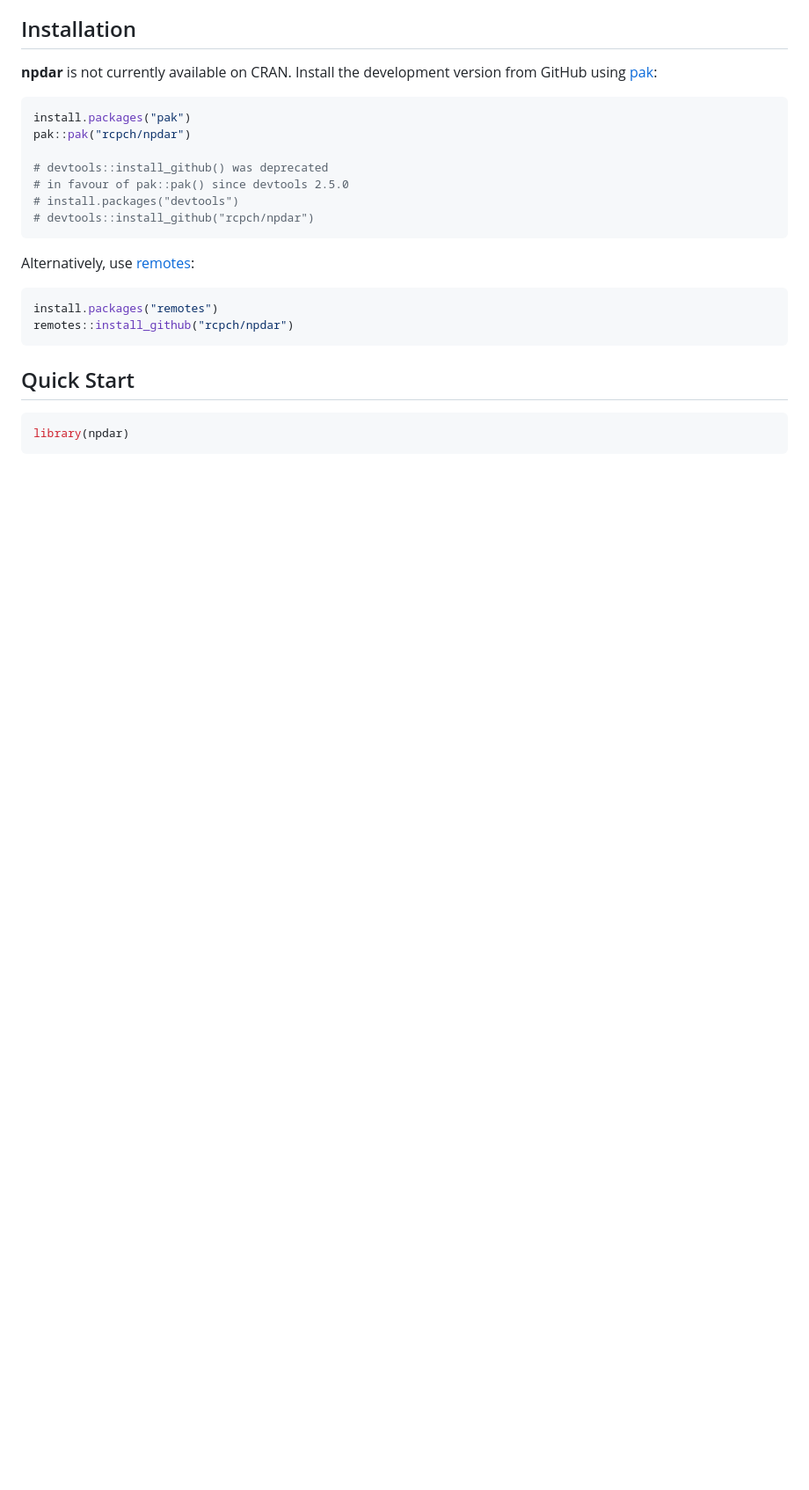
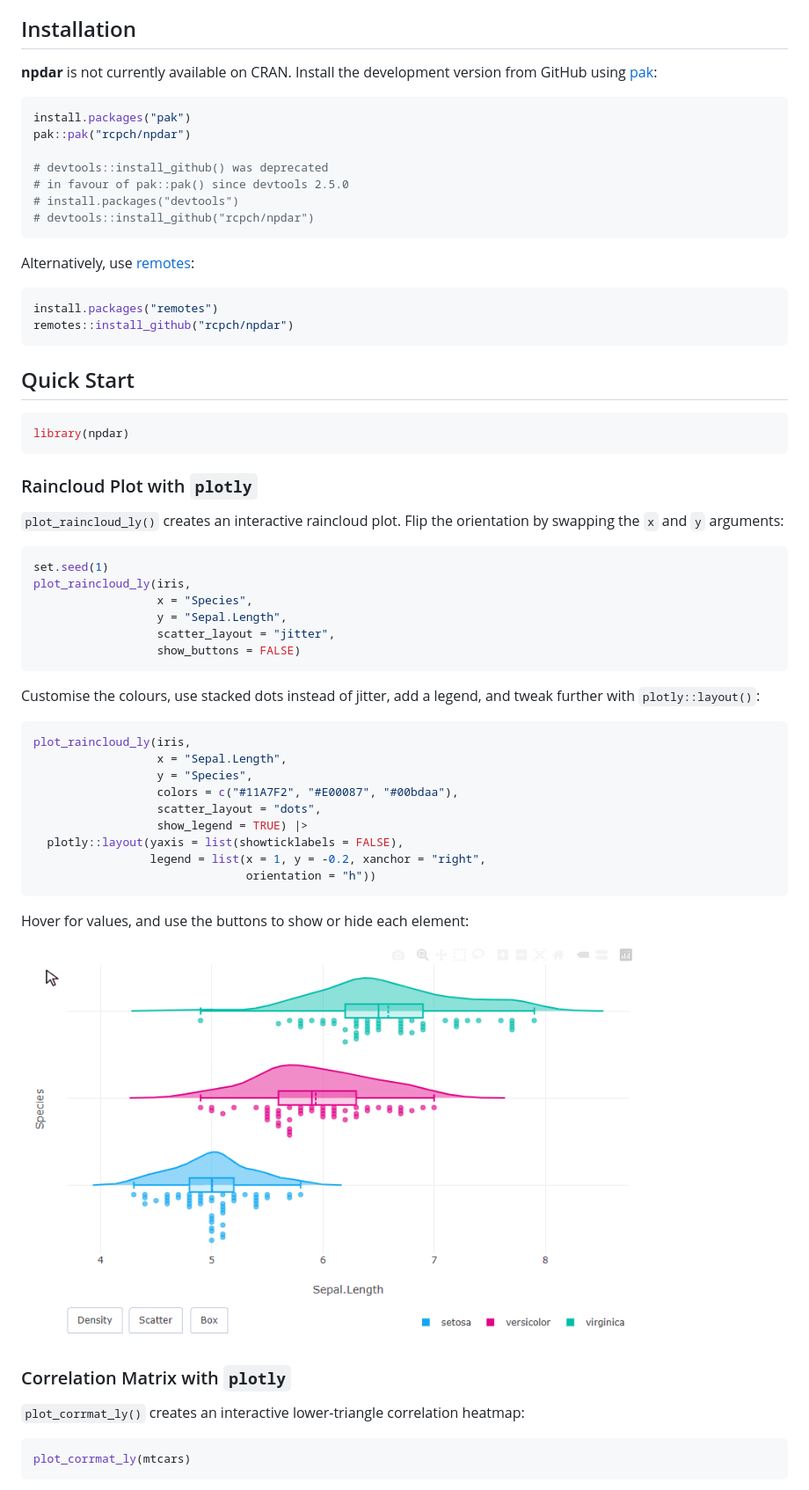
Before and after one commit to rcpch/npdar, a Markdown page: README.md, the part around one of its changes. Shown at 88% size. Rendered like a GitHub page; pictures changed too: man/figures/plot_raincloud_ly.gif (added); blank space fills up the shorter version.

````diff
--- a/README.md
+++ b/README.md
@@ -93,3 +93,47 @@ remotes::install_github("rcpch/npdar")
 ``` r
 library(npdar)
 ```
+
+### Raincloud Plot with `plotly`
+
+`plot_raincloud_ly()` creates an interactive raincloud plot. Flip the
+orientation by swapping the `x` and `y` arguments:
+
+``` r
+set.seed(1)
+plot_raincloud_ly(iris,
+                  x = "Species",
+                  y = "Sepal.Length",
+                  scatter_layout = "jitter",
+                  show_buttons = FALSE)
+```
+
+Customise the colours, use stacked dots instead of jitter, add a legend,
+and tweak further with `plotly::layout()`:
+
+``` r
+plot_raincloud_ly(iris,
+                  x = "Sepal.Length",
+                  y = "Species",
+                  colors = c("#11A7F2", "#E00087", "#00bdaa"),
+                  scatter_layout = "dots",
+                  show_legend = TRUE) |>
+  plotly::layout(yaxis = list(showticklabels = FALSE),
+                 legend = list(x = 1, y = -0.2, xanchor = "right",
+                               orientation = "h"))
+```
+
+Hover for values, and use the buttons to show or hide each element:
+
+<img src="man/figures/plot_raincloud_ly.gif" width="700"
+alt="plot_raincloud_ly demo" />
+
+### Correlation Matrix with `plotly`
+
+`plot_corrmat_ly()` creates an interactive lower-triangle correlation
+heatmap:
+
+``` r
+plot_corrmat_ly(mtcars)
+```
+
````
Also changed, not shown: other parts of README.md (+41 -154 lines), NEWS.md (+7 -0 lines), man/figures/plot_corrmat_ly.gif (added), 5 other files.
